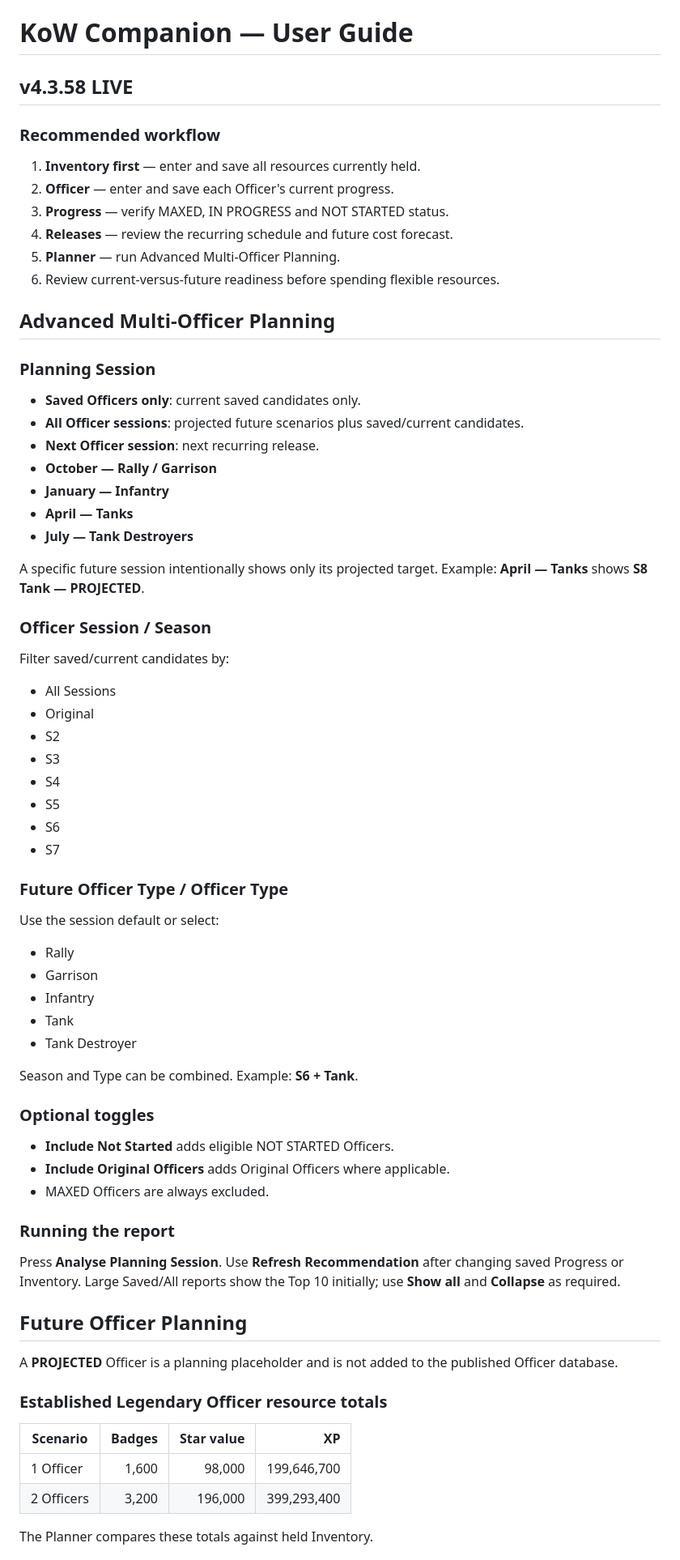
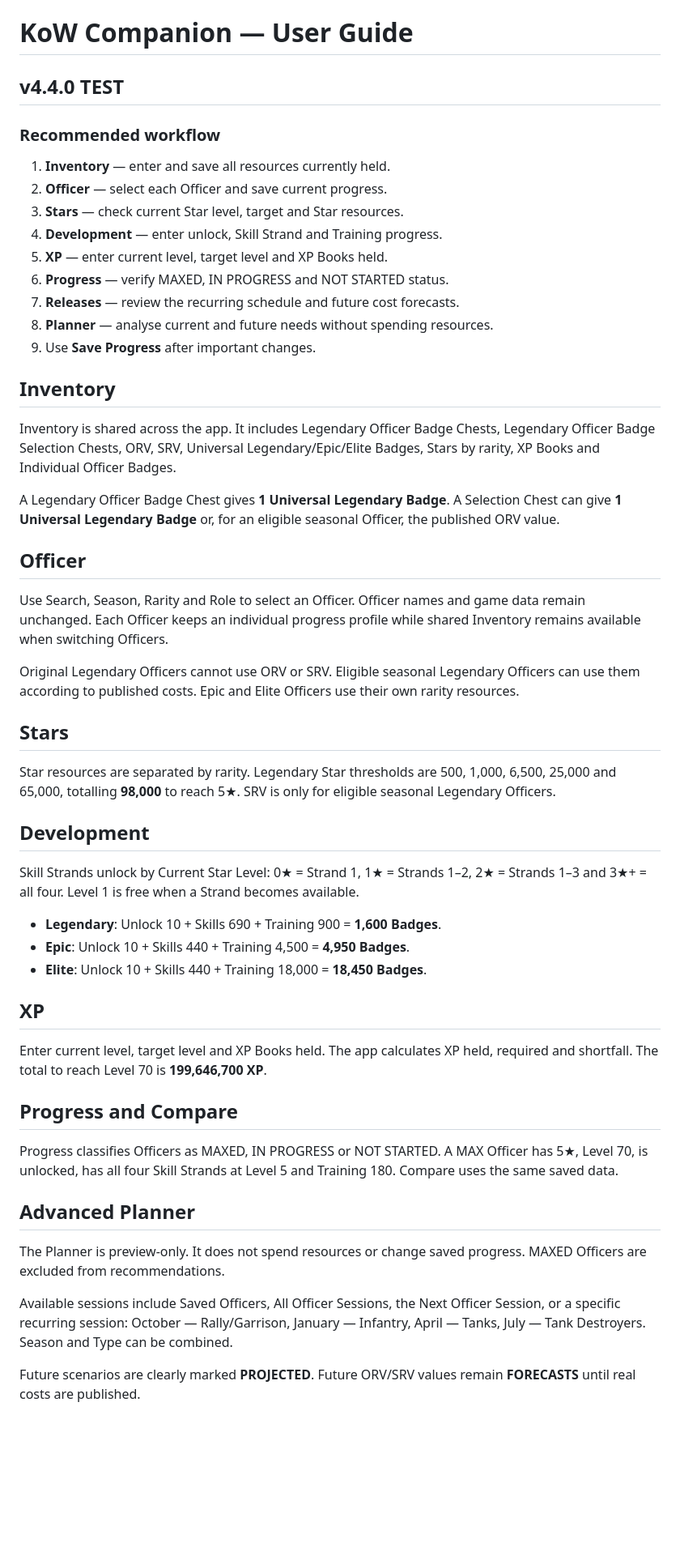
Before and after one commit to rogerangliss-byte/KoW-Companion--Multilingual-Test, a Markdown page: USER-GUIDE.md, the part around one of its changes. Shown at 81% size. Rendered like a GitHub page; blank space fills up the shorter version.

Commit message:
Replace English guide with clean v4.4.0 test guide

```diff
--- a/USER-GUIDE.md
+++ b/USER-GUIDE.md
@@ -1,65 +1,47 @@
 # KoW Companion — User Guide
-## v4.3.58 LIVE
+## v4.4.0 TEST
 
 ### Recommended workflow
-1. **Inventory first** — enter and save all resources currently held.
-2. **Officer** — enter and save each Officer's current progress.
-3. **Progress** — verify MAXED, IN PROGRESS and NOT STARTED status.
-4. **Releases** — review the recurring schedule and future cost forecast.
-5. **Planner** — run Advanced Multi-Officer Planning.
-6. Review current-versus-future readiness before spending flexible resources.
+1. **Inventory** — enter and save all resources currently held.
+2. **Officer** — select each Officer and save current progress.
+3. **Stars** — check current Star level, target and Star resources.
+4. **Development** — enter unlock, Skill Strand and Training progress.
+5. **XP** — enter current level, target level and XP Books held.
+6. **Progress** — verify MAXED, IN PROGRESS and NOT STARTED status.
+7. **Releases** — review the recurring schedule and future cost forecasts.
+8. **Planner** — analyse current and future needs without spending resources.
+9. Use **Save Progress** after important changes.
 
-## Advanced Multi-Officer Planning
+## Inventory
+Inventory is shared across the app. It includes Legendary Officer Badge Chests, Legendary Officer Badge Selection Chests, ORV, SRV, Universal Legendary/Epic/Elite Badges, Stars by rarity, XP Books and Individual Officer Badges.
 
-### Planning Session
-- **Saved Officers only**: current saved candidates only.
-- **All Officer sessions**: projected future scenarios plus saved/current candidates.
-- **Next Officer session**: next recurring release.
-- **October — Rally / Garrison**
-- **January — Infantry**
-- **April — Tanks**
-- **July — Tank Destroyers**
+A Legendary Officer Badge Chest gives **1 Universal Legendary Badge**. A Selection Chest can give **1 Universal Legendary Badge** or, for an eligible seasonal Officer, the published ORV value.
 
-A specific future session intentionally shows only its projected target. Example: **April — Tanks** shows **S8 Tank — PROJECTED**.
+## Officer
+Use Search, Season, Rarity and Role to select an Officer. Officer names and game data remain unchanged. Each Officer keeps an individual progress profile while shared Inventory remains available when switching Officers.
 
-### Officer Session / Season
-Filter saved/current candidates by:
-- All Sessions
-- Original
-- S2
-- S3
-- S4
-- S5
-- S6
-- S7
+Original Legendary Officers cannot use ORV or SRV. Eligible seasonal Legendary Officers can use them according to published costs. Epic and Elite Officers use their own rarity resources.
 
-### Future Officer Type / Officer Type
-Use the session default or select:
-- Rally
-- Garrison
-- Infantry
-- Tank
-- Tank Destroyer
+## Stars
+Star resources are separated by rarity. Legendary Star thresholds are 500, 1,000, 6,500, 25,000 and 65,000, totalling **98,000** to reach 5★. SRV is only for eligible seasonal Legendary Officers.
 
-Season and Type can be combined. Example: **S6 + Tank**.
+## Development
+Skill Strands unlock by Current Star Level: 0★ = Strand 1, 1★ = Strands 1–2, 2★ = Strands 1–3 and 3★+ = all four. Level 1 is free when a Strand becomes available.
 
-### Optional toggles
-- **Include Not Started** adds eligible NOT STARTED Officers.
-- **Include Original Officers** adds Original Officers where applicable.
-- MAXED Officers are always excluded.
+- **Legendary**: Unlock 10 + Skills 690 + Training 900 = **1,600 Badges**.
+- **Epic**: Unlock 10 + Skills 440 + Training 4,500 = **4,950 Badges**.
+- **Elite**: Unlock 10 + Skills 440 + Training 18,000 = **18,450 Badges**.
 
-### Running the report
-Press **Analyse Planning Session**. Use **Refresh Recommendation** after changing saved Progress or Inventory. Large Saved/All reports show the Top 10 initially; use **Show all** and **Collapse** as required.
+## XP
+Enter current level, target level and XP Books held. The app calculates XP held, required and shortfall. The total to reach Level 70 is **199,646,700 XP**.
 
-## Future Officer Planning
+## Progress and Compare
+Progress classifies Officers as MAXED, IN PROGRESS or NOT STARTED. A MAX Officer has 5★, Level 70, is unlocked, has all four Skill Strands at Level 5 and Training 180. Compare uses the same saved data.
 
-A **PROJECTED** Officer is a planning placeholder and is not added to the published Officer database.
+## Advanced Planner
+The Planner is preview-only. It does not spend resources or change saved progress. MAXED Officers are excluded from recommendations.
 
-### Established Legendary Officer resource totals
-| Scenario | Badges | Star value | XP |
-|---|---:|---:|---:|
-| 1 Officer | 1,600 | 98,000 | 199,646,700 |
-| 2 Officers | 3,200 | 196,000 | 399,293,400 |
+Available sessions include Saved Officers, All Officer Sessions, the Next Officer Session, or a specific recurring session: October — Rally/Garrison, January — Infantry, April — Tanks, July — Tank Destroyers. Season and Type can be combined.
 
-The Planner compares these totals against held Inventory.
+Future scenarios are clearly marked **PROJECTED**. Future ORV/SRV values remain **FORECASTS** until real costs are published.
 
```
Also changed, not shown: other parts of USER-GUIDE.md (+12 -24 lines).
